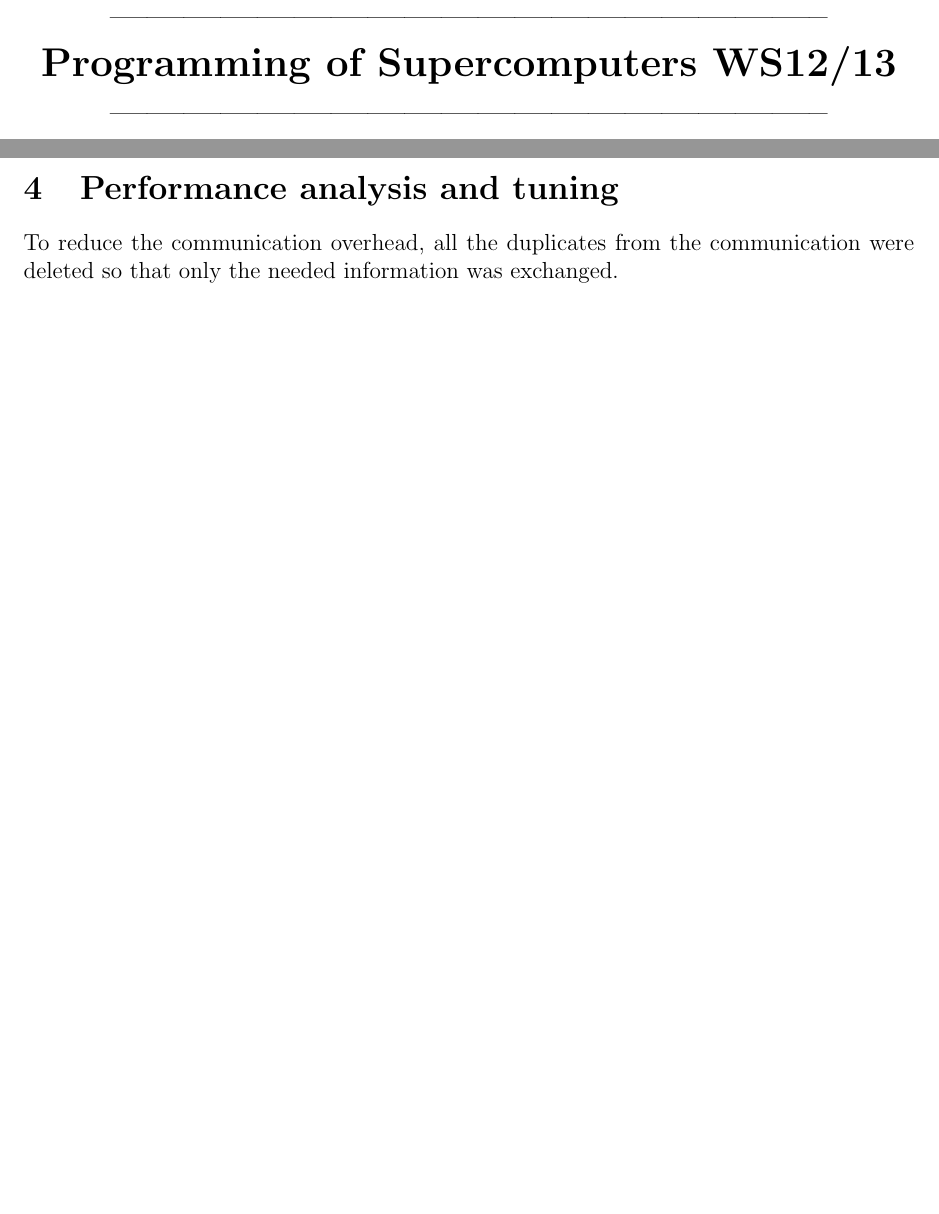
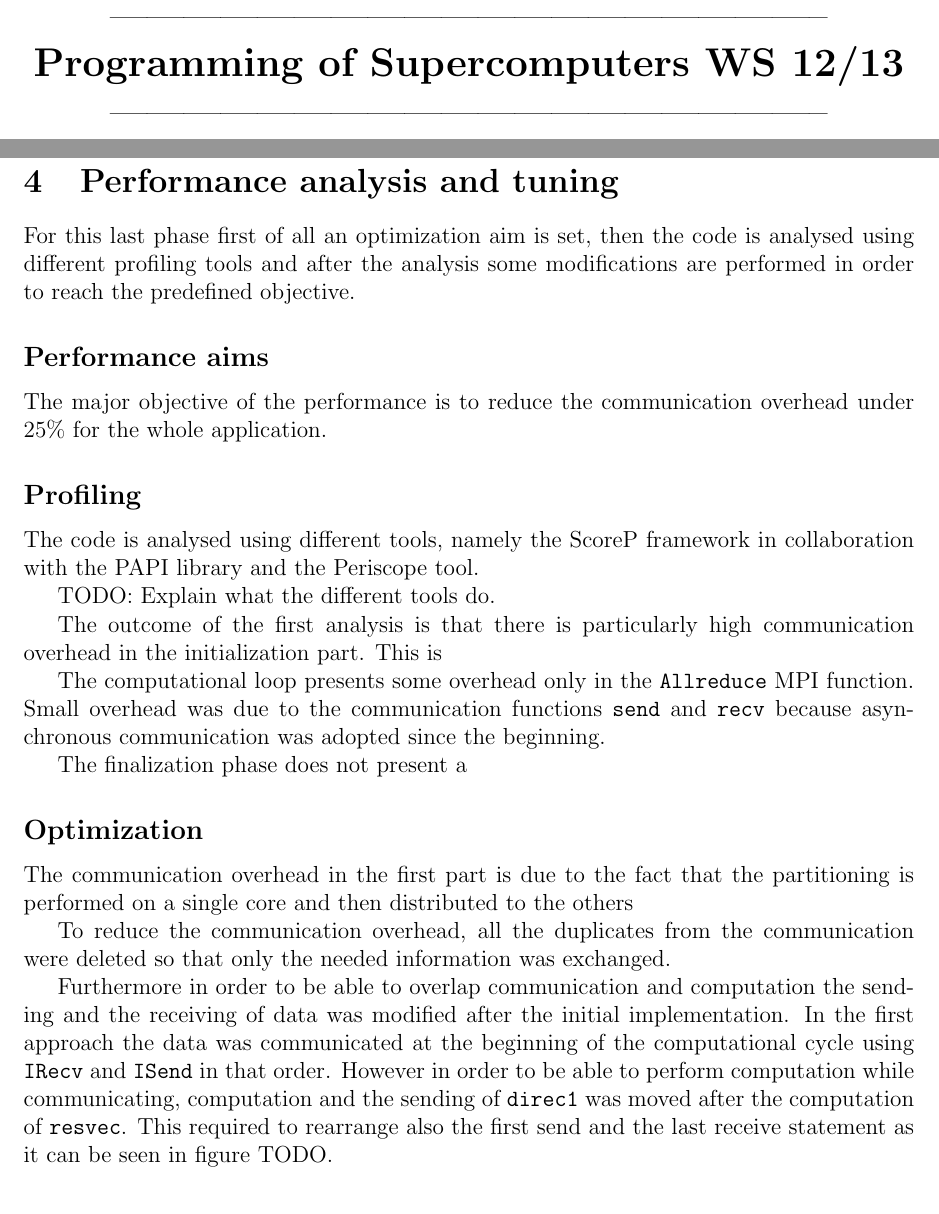
Before and after one commit to mseravalli/pos2012ws, a LaTeX problem sheet (assignment/report/PoS_FinalReport.tex): two parts of pages 1 and 5 of 6 before the commit and two parts of pages 1 and 6 of 6 after it, joined at a grey line, cut so that both start at the same text, the shorter picture padded with empty space. Compiled offline with pdfLaTeX.

Commit message:
improvements to the report

```diff
--- a/assignment/report/PoS_FinalReport.tex
+++ b/assignment/report/PoS_FinalReport.tex
@@ -5,7 +5,7 @@
 \usepackage[usenames,dvipsnames]{color}
 
 \title{----------------------------------------------------------- \\
-        {\bf Programming of Supercomputers WS12/13}\\
+        {\bf Programming of Supercomputers WS 12/13}\\
         ----------------------------------------------------------- \\
         Final report}
 \author{Marco Seravalli}
@@ -193,6 +195,42 @@ it is related to the size of the input file.
 \section{Performance analysis and tuning}
+For this last phase first of all an optimization aim is set, then the code is
+analysed using different profiling tools and after the analysis some
+modifications are performed in order to reach the predefined objective.
+
+\subsection*{Performance aims}
+The major objective of the performance is to reduce the communication overhead
+under 25\% for the whole application.
+
+\subsection*{Profiling}
+The code is analysed using different tools, namely the ScoreP framework in
+collaboration with the PAPI library and the Periscope tool.
+
+TODO: Explain what the different tools do.
+
+The outcome of the first analysis is that there is particularly high
+communication overhead in the initialization part. This is
+
+The computational loop presents some overhead only in the \verb=Allreduce= MPI
+function. Small overhead was due to the communication functions \verb=send= and
+\verb=recv= because asynchronous communication was adopted since the beginning.
+
+The finalization phase does not present a
+
+\subsection*{Optimization}
+The communication overhead in the first part is due to the fact that the
+partitioning is performed on a single core and then distributed to the others
+
 To reduce the communication overhead, all the duplicates from the communication
 were deleted so that only the needed information was exchanged.
+
+Furthermore in order to be able to overlap communication and computation the
+sending and the receiving of data was modified after the initial implementation.
+In the first approach the data was communicated at the beginning of the
+computational cycle using \verb=IRecv= and \verb=ISend= in that order. However
+in order to be able to perform computation while communicating, computation and
+the sending of \verb=direc1= was moved after the computation of \verb=resvec=.
+This required to rearrange also the first send and the last receive statement as
+it can be seen in figure TODO.
 
 \section{Overview}
 
```
Also changed, not shown: assignment/report/PoS_FinalReport.tex (2 more changed lines).
